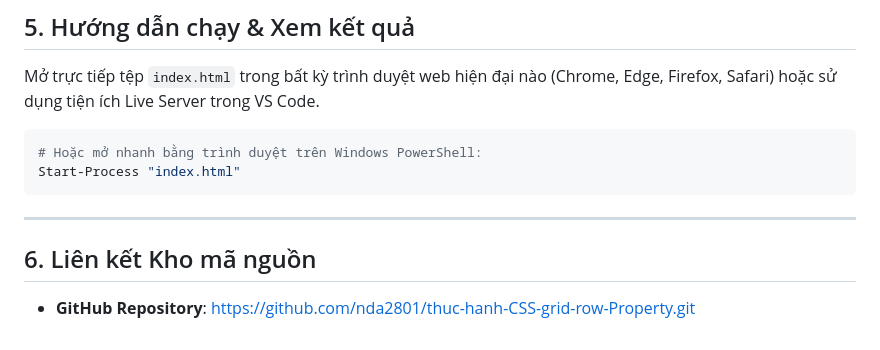
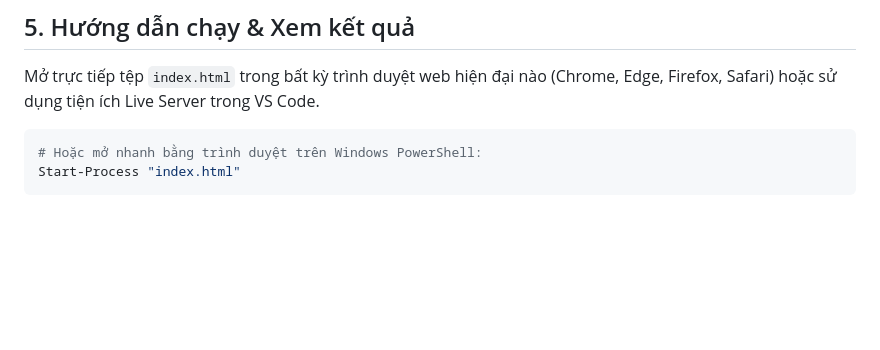
Before and after one commit to nda2801/thuc-hanh-CSS-grid-row-Property, a Markdown page: README.md, the part around the change. GitHub-like rendering; blank space fills up the shorter version.

````diff
--- a/README.md
+++ b/README.md
@@ -78,9 +78,3 @@ Mở trực tiếp tệp `index.html` trong bất kỳ trình duyệt web hiện
 # Hoặc mở nhanh bằng trình duyệt trên Windows PowerShell:
 Start-Process "index.html"
 ```
-
----
-
-## 6. Liên kết Kho mã nguồn
-
-- **GitHub Repository**: [https://github.com/nda2801/thuc-hanh-CSS-grid-row-Property.git](https://github.com/nda2801/thuc-hanh-CSS-grid-row-Property.git)
````
